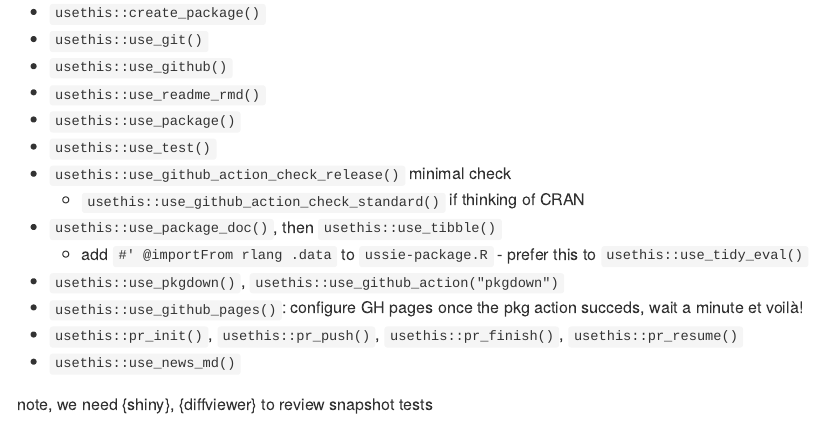
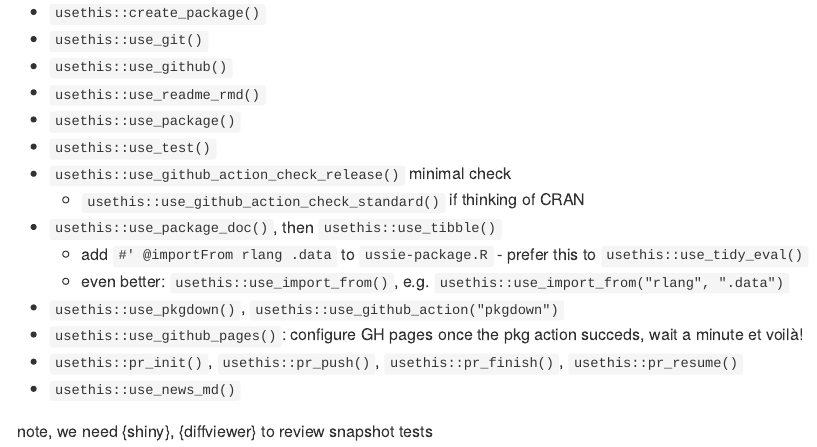
Before and after one commit to rstudio-conf-2022/ussie, an R Markdown document (README.Rmd): the page in a window 1100 px wide, from 980 px down. The pictures show the output file README.md that the author committed with the source, drawn offline in the style of GitHub; badge pictures from the web are left out.

Commit message:
add `usethis::use_import_from()`

```diff
--- a/README.Rmd
+++ b/README.Rmd
@@ -67,6 +67,7 @@
   - `usethis::use_github_action_check_standard()` if thinking of CRAN
 - `usethis::use_package_doc()`, then `usethis::use_tibble()`
   -  add `#' @importFrom rlang .data` to `ussie-package.R` - prefer this to `usethis::use_tidy_eval()`
+  -  even better: `usethis::use_import_from()`, e.g. `usethis::use_import_from("rlang", ".data")`
 - `usethis::use_pkgdown()`, `usethis::use_github_action("pkgdown")`
 - `usethis::use_github_pages()`: configure GH pages once the pkg action succeds, wait a minute et voilà!
 - `usethis::pr_init()`, `usethis::pr_push()`, `usethis::pr_finish()`, `usethis::pr_resume()`
```
Also changed, not shown: README.md.
